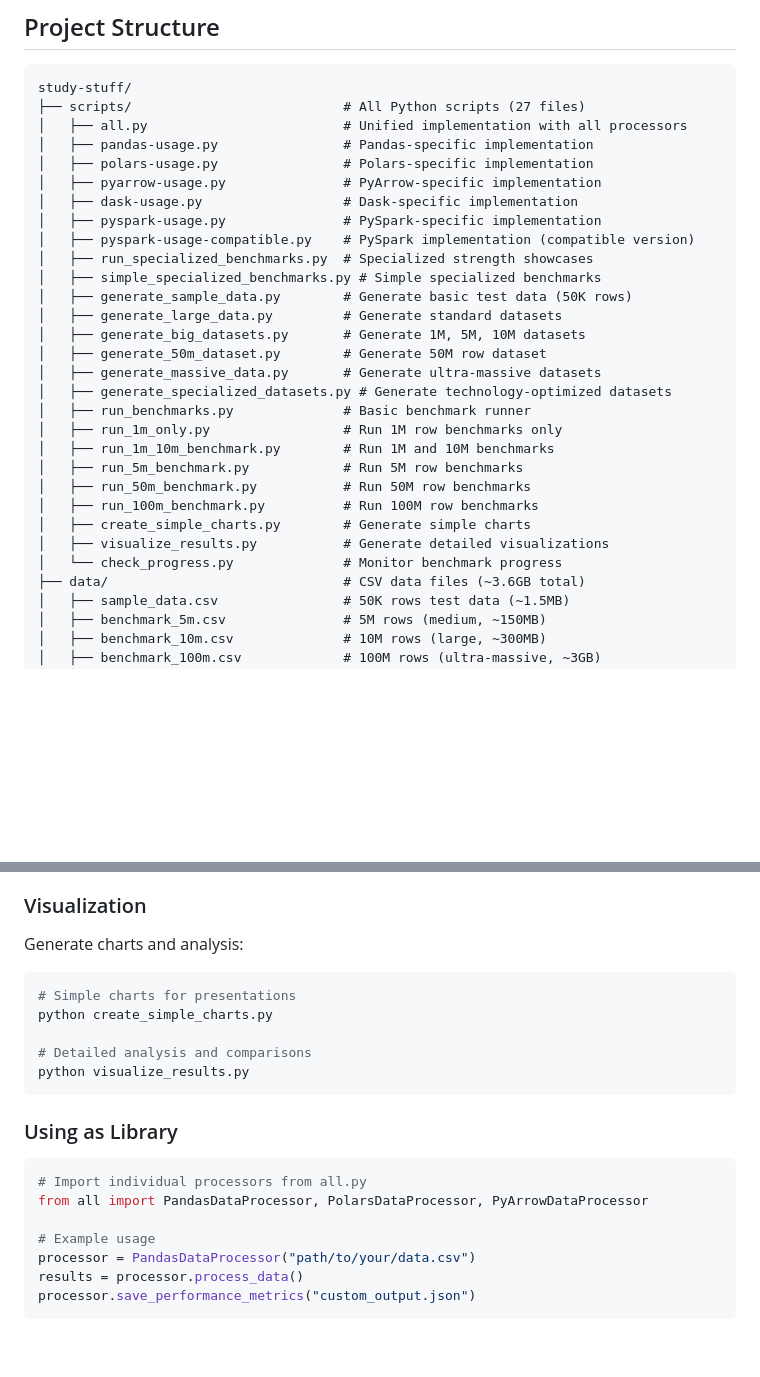
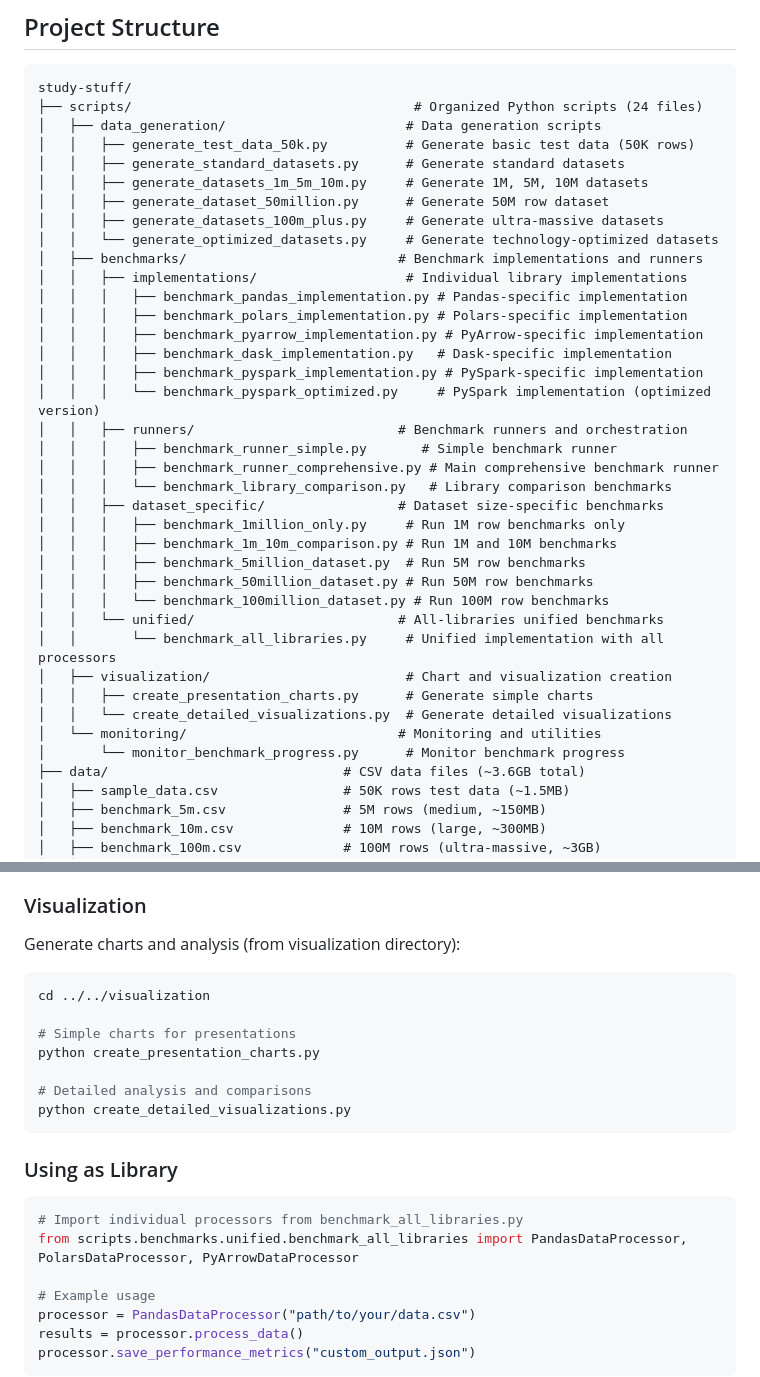
Before and after one commit to Zirubihara/study-stuff, a Markdown page: README.md, 2 parts joined by grey strips. Rendered like a GitHub page; blank space fills up the shorter version.

````diff
--- a/README.md
+++ b/README.md
@@ -52,31 +52,39 @@ pip install -r requirements.txt
 
 ```
 study-stuff/
-├── scripts/                           # All Python scripts (27 files)
-│   ├── all.py                         # Unified implementation with all processors
-│   ├── pandas-usage.py                # Pandas-specific implementation
-│   ├── polars-usage.py                # Polars-specific implementation
-│   ├── pyarrow-usage.py               # PyArrow-specific implementation
-│   ├── dask-usage.py                  # Dask-specific implementation
-│   ├── pyspark-usage.py               # PySpark-specific implementation
-│   ├── pyspark-usage-compatible.py    # PySpark implementation (compatible version)
-│   ├── run_specialized_benchmarks.py  # Specialized strength showcases
-│   ├── simple_specialized_benchmarks.py # Simple specialized benchmarks
-│   ├── generate_sample_data.py        # Generate basic test data (50K rows)
-│   ├── generate_large_data.py         # Generate standard datasets
-│   ├── generate_big_datasets.py       # Generate 1M, 5M, 10M datasets
-│   ├── generate_50m_dataset.py        # Generate 50M row dataset
-│   ├── generate_massive_data.py       # Generate ultra-massive datasets
-│   ├── generate_specialized_datasets.py # Generate technology-optimized datasets
-│   ├── run_benchmarks.py              # Basic benchmark runner
-│   ├── run_1m_only.py                 # Run 1M row benchmarks only
-│   ├── run_1m_10m_benchmark.py        # Run 1M and 10M benchmarks
-│   ├── run_5m_benchmark.py            # Run 5M row benchmarks
-│   ├── run_50m_benchmark.py           # Run 50M row benchmarks
-│   ├── run_100m_benchmark.py          # Run 100M row benchmarks
-│   ├── create_simple_charts.py        # Generate simple charts
-│   ├── visualize_results.py           # Generate detailed visualizations
-│   └── check_progress.py              # Monitor benchmark progress
+├── scripts/                                    # Organized Python scripts (24 files)
+│   ├── data_generation/                       # Data generation scripts
+│   │   ├── generate_test_data_50k.py          # Generate basic test data (50K rows)
+│   │   ├── generate_standard_datasets.py      # Generate standard datasets
+│   │   ├── generate_datasets_1m_5m_10m.py     # Generate 1M, 5M, 10M datasets
+│   │   ├── generate_dataset_50million.py      # Generate 50M row dataset
+│   │   ├── generate_datasets_100m_plus.py     # Generate ultra-massive datasets
+│   │   └── generate_optimized_datasets.py     # Generate technology-optimized datasets
+│   ├── benchmarks/                           # Benchmark implementations and runners
+│   │   ├── implementations/                   # Individual library implementations
+│   │   │   ├── benchmark_pandas_implementation.py # Pandas-specific implementation
+│   │   │   ├── benchmark_polars_implementation.py # Polars-specific implementation
+│   │   │   ├── benchmark_pyarrow_implementation.py # PyArrow-specific implementation
+│   │   │   ├── benchmark_dask_implementation.py   # Dask-specific implementation
+│   │   │   ├── benchmark_pyspark_implementation.py # PySpark-specific implementation
+│   │   │   └── benchmark_pyspark_optimized.py     # PySpark implementation (optimized version)
+│   │   ├── runners/                          # Benchmark runners and orchestration
+│   │   │   ├── benchmark_runner_simple.py       # Simple benchmark runner
+│   │   │   ├── benchmark_runner_comprehensive.py # Main comprehensive benchmark runner
+│   │   │   └── benchmark_library_comparison.py   # Library comparison benchmarks
+│   │   ├── dataset_specific/                 # Dataset size-specific benchmarks
+│   │   │   ├── benchmark_1million_only.py     # Run 1M row benchmarks only
+│   │   │   ├── benchmark_1m_10m_comparison.py # Run 1M and 10M benchmarks
+│   │   │   ├── benchmark_5million_dataset.py  # Run 5M row benchmarks
+│   │   │   ├── benchmark_50million_dataset.py # Run 50M row benchmarks
+│   │   │   └── benchmark_100million_dataset.py # Run 100M row benchmarks
+│   │   └── unified/                          # All-libraries unified benchmarks
+│   │       └── benchmark_all_libraries.py     # Unified implementation with all processors
+│   ├── visualization/                         # Chart and visualization creation
+│   │   ├── create_presentation_charts.py      # Generate simple charts
+│   │   └── create_detailed_visualizations.py  # Generate detailed visualizations
+│   └── monitoring/                           # Monitoring and utilities
+│       └── monitor_benchmark_progress.py      # Monitor benchmark progress
 ├── data/                              # CSV data files (~3.6GB total)
 │   ├── sample_data.csv                # 50K rows test data (~1.5MB)
 │   ├── benchmark_5m.csv               # 5M rows (medium, ~150MB)
@@ -185,21 +196,23 @@ Each technology is tested on data optimized for its specific strengths:
 
 ### Visualization
 
-Generate charts and analysis:
+Generate charts and analysis (from visualization directory):
 
 ```bash
+cd ../../visualization
+
 # Simple charts for presentations
-python create_simple_charts.py
+python create_presentation_charts.py
 
 # Detailed analysis and comparisons
-python visualize_results.py
+python create_detailed_visualizations.py
 ```
 
 ### Using as Library
 
 ```python
-# Import individual processors from all.py
-from all import PandasDataProcessor, PolarsDataProcessor, PyArrowDataProcessor
+# Import individual processors from benchmark_all_libraries.py
+from scripts.benchmarks.unified.benchmark_all_libraries import PandasDataProcessor, PolarsDataProcessor, PyArrowDataProcessor
 
 # Example usage
 processor = PandasDataProcessor("path/to/your/data.csv")
````
Also changed, not shown: other parts of README.md (+30 -27 lines).
